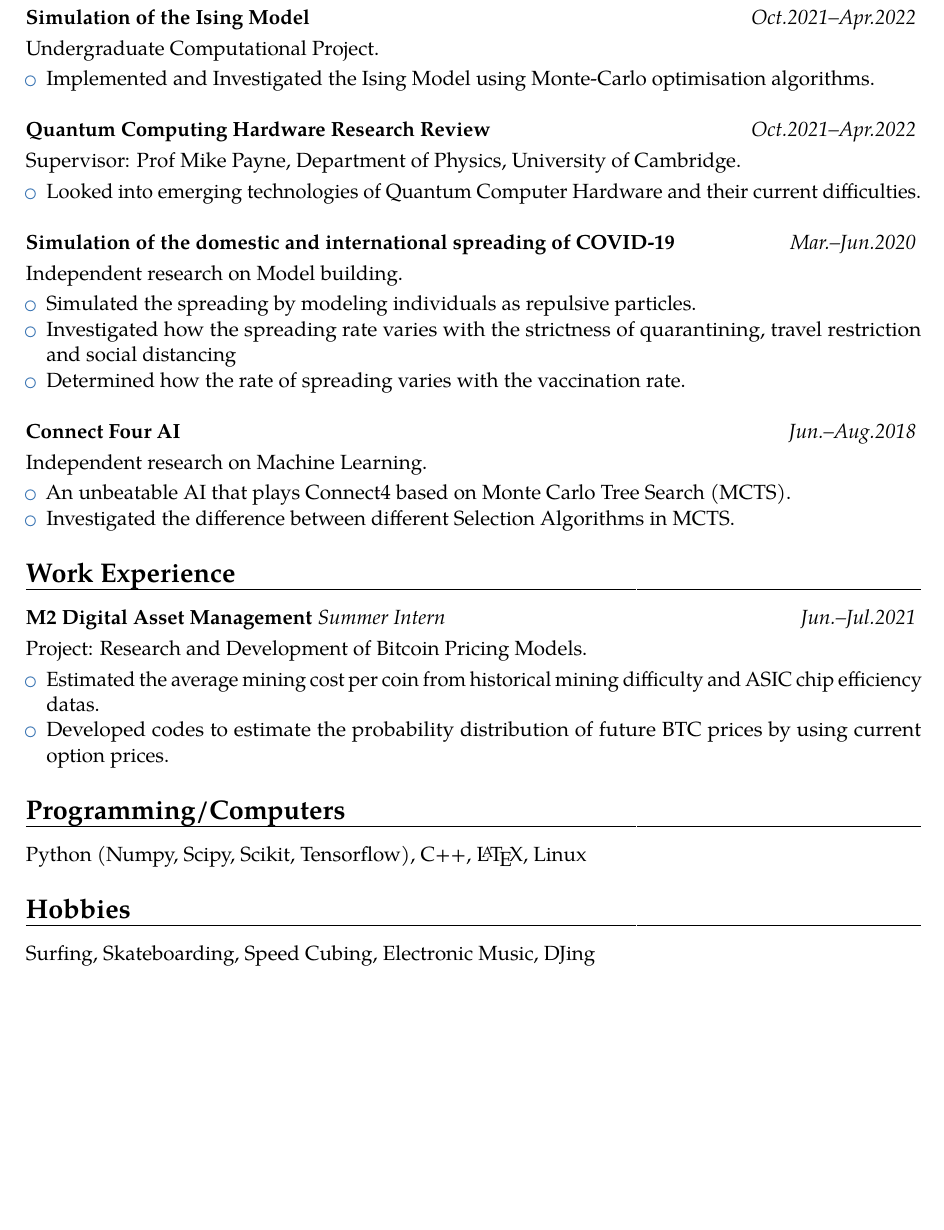
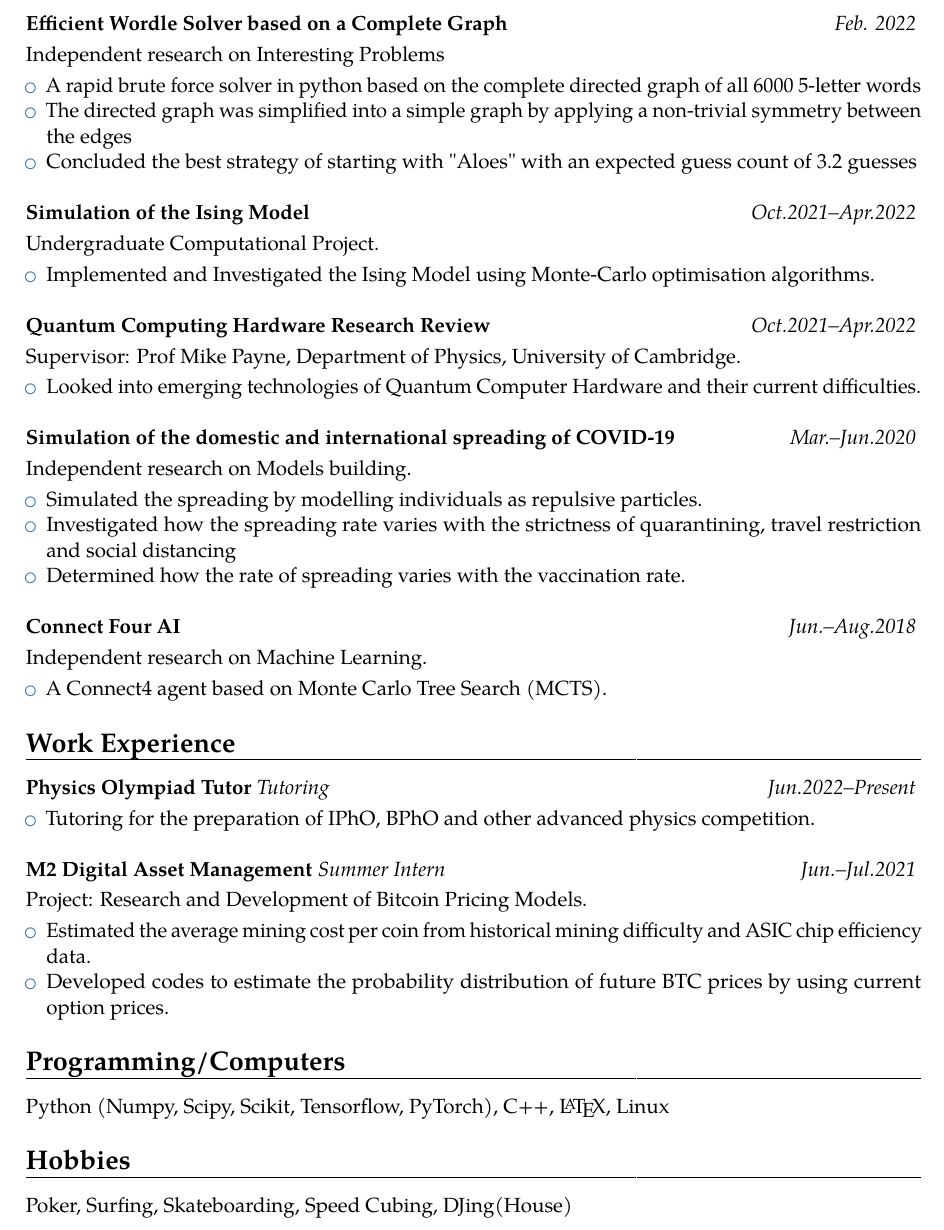
Before and after one commit to burnbadd/CV, a LaTeX CV (CV.tex): part of page 2 of 2, cut at the place of the change, the shorter picture padded with empty space. Compiled offline with pdfLaTeX.

Commit message:
Tutoring added

```diff
--- a/CV.tex
+++ b/CV.tex
@@ -122,15 +122,23 @@
 	\item Applied new strategies to investigate possible preferred axes or directions in the observed full-sky CMB maps.\\
 \end{itemize}
 
+\textbf{Efficient Wordle Solver based on a Complete Graph} \hfill \textit{Feb. 2022}
+\vspace*{1mm}\\
+{Independent research on Interesting Problems}
+\vspace*{1mm}
+\begin{itemize}
+	\item A rapid brute force solver in python based on the complete directed graph of all 6000 5-letter words
+	\item The directed graph was simplified into a simple graph by applying a non-trivial symmetry between the edges
+	\item Concluded the best strategy of starting with "Aloes" with an expected guess count of 3.2 guesses\\
+\end{itemize}
+
 \textbf{Simulation of the Ising Model} \hfill \textit{Oct.2021--Apr.2022}
 \vspace*{1mm}\\
-{
-Undergraduate Computational Project.
+{Undergraduate Computational Project.}
 \vspace*{1mm}
 \begin{itemize}
 	\item Implemented and Investigated the Ising Model using Monte-Carlo optimisation algorithms.\\
 \end{itemize}
-}
 
 \textbf{Quantum Computing Hardware Research Review} \hfill \textit{Oct.2021--Apr.2022}
 \vspace*{1mm}\\
@@ -142,47 +150,48 @@ Undergraduate Computational Project.
 
 \textbf{Simulation of the domestic and international spreading of COVID-19} \hfill \textit{Mar.--Jun.2020}
 \vspace*{1mm}\\
-{
-Independent research on Model building.
+{Independent research on Models building.}
 \vspace*{1mm}
 \begin{itemize}
-	\item Simulated the spreading by modeling individuals as repulsive particles.
+	\item Simulated the spreading by modelling individuals as repulsive particles.
     \item Investigated how the spreading rate varies with the strictness of quarantining, travel restriction and  social distancing
     \item Determined how the rate of spreading varies with the vaccination rate.\\
 \end{itemize}
-}
 
 \textbf{Connect Four AI} \hfill \textit{Jun.--Aug.2018}
 \vspace*{1mm}\\
-{
-Independent research on Machine Learning.
+{Independent research on Machine Learning.}
 \vspace*{1mm}
 \begin{itemize}
-	\item An unbeatable AI that plays Connect4 based on Monte Carlo Tree Search (MCTS).
-	\item Investigated the difference between different Selection Algorithms in MCTS.
+	\item A Connect4 agent based on Monte Carlo Tree Search (MCTS).
 \end{itemize}
-}
 
 %=========================================================================
 %=========================================================================
 \section{Work Experience}
+
+\textbf{Physics Olympiad Tutor} \textit{Tutoring} \hfill \textit{Jun.2022--Present}
+\vspace*{1mm}
+\begin{itemize}
+	\item Tutoring for the preparation of IPhO, BPhO and other advanced physics competition.\\
+\end{itemize}
 
 \textbf{M2 Digital Asset Management} \textit{Summer Intern} \hfill \textit{Jun.--Jul.2021}
 \vspace*{1mm}\\
 {Project: Research and Development of Bitcoin Pricing Models.}
 \vspace*{1mm}
 \begin{itemize}
-	\item Estimated the average mining cost per coin from historical mining difficulty and ASIC chip efficiency datas.
+	\item Estimated the average mining cost per coin from historical mining difficulty and ASIC chip efficiency data.
 	\item Developed codes to estimate the probability distribution of future BTC prices by using current option prices.
 \end{itemize}
 
 %=========================================================================
 %=========================================================================
 \section{Programming/Computers}
-{Python (Numpy, Scipy, Scikit, Tensorflow), C++, \LaTeX, Linux}
+{Python (Numpy, Scipy, Scikit, Tensorflow, PyTorch), C++, \LaTeX, Linux}
 
 \section{Hobbies}
-{Surfing, Skateboarding, Speed Cubing, Electronic Music, DJing}
+{Poker, Surfing, Skateboarding, Speed Cubing, DJing(House)}
 
 \end{document}
 %% end of file `template.tex'.
```
Also changed, not shown: CV.pdf, CV.tex (18 more changed lines), 3 other files.
